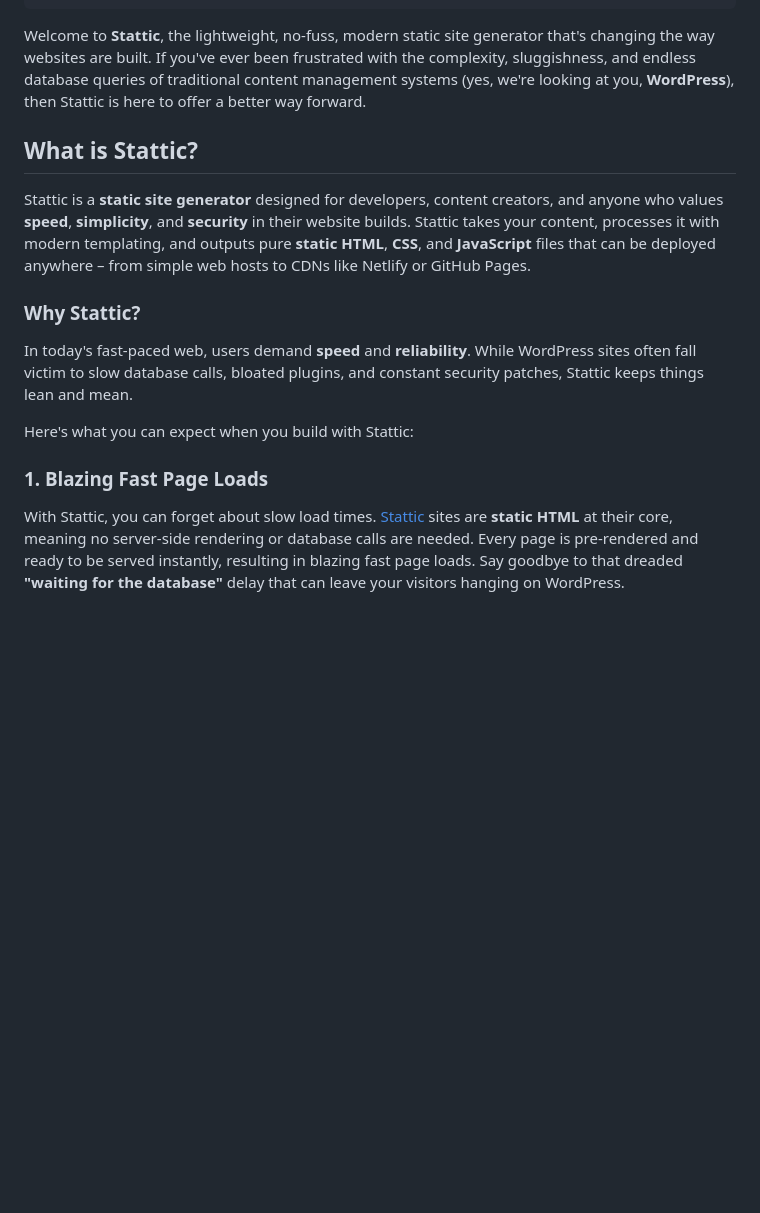
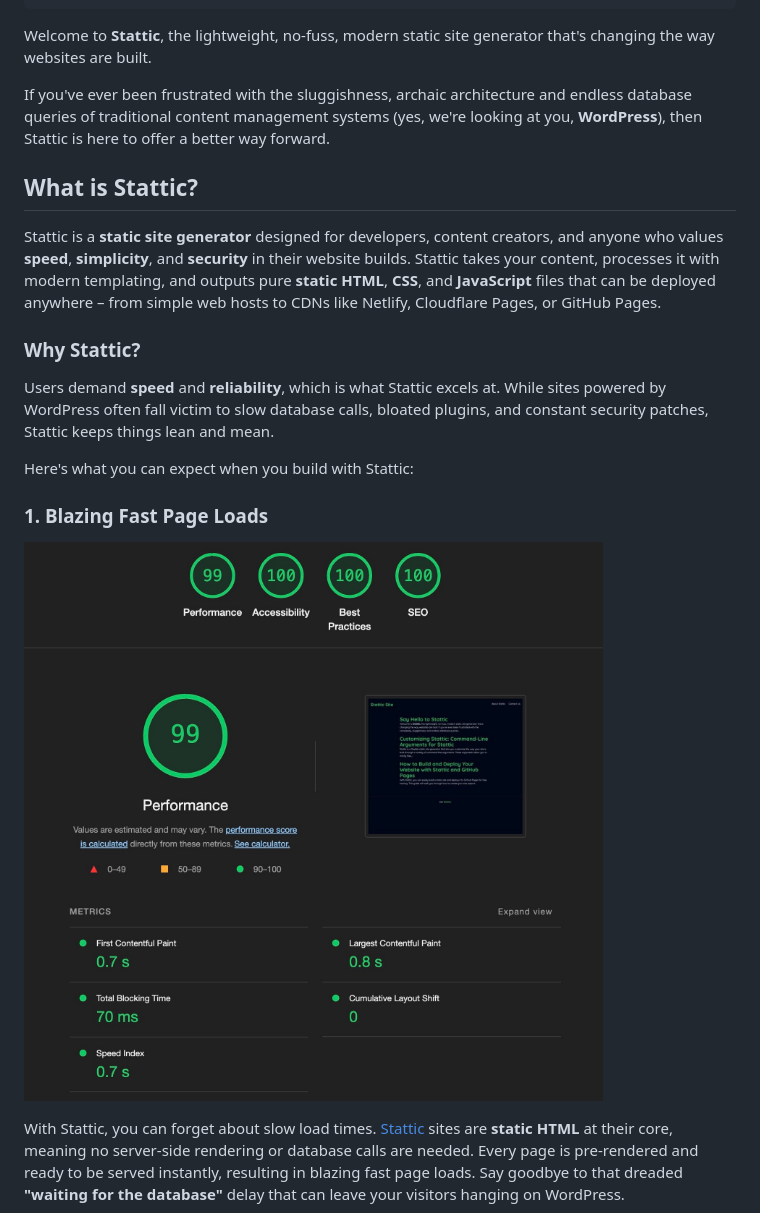
Before and after one commit to getstattic/stattic, a Markdown page: content/posts/say-hello-to-stattic.md, the part around one of its changes. GitHub-like rendering; pictures changed too: content/images/google-pagespeed-insights.jpg (added); blank space fills up the shorter version.

Commit message:
:ok_hand: IMPROVE: Updated the script a few places (i think, its been a long few days)

```diff
--- a/content/posts/say-hello-to-stattic.md
+++ b/content/posts/say-hello-to-stattic.md
@@ -11,19 +11,23 @@ categories:
   - 5
 ---
 
-Welcome to **Stattic**, the lightweight, no-fuss, modern static site generator that's changing the way websites are built. If you've ever been frustrated with the complexity, sluggishness, and endless database queries of traditional content management systems (yes, we're looking at you, **WordPress**), then Stattic is here to offer a better way forward.
+Welcome to **Stattic**, the lightweight, no-fuss, modern static site generator that's changing the way websites are built.
+
+If you've ever been frustrated with the sluggishness, archaic architecture and endless database queries of traditional content management systems (yes, we're looking at you, **WordPress**), then Stattic is here to offer a better way forward.
 
 ## What is Stattic?
 
-Stattic is a **static site generator** designed for developers, content creators, and anyone who values **speed**, **simplicity**, and **security** in their website builds. Stattic takes your content, processes it with modern templating, and outputs pure **static HTML**, **CSS**, and **JavaScript** files that can be deployed anywhere – from simple web hosts to CDNs like Netlify or GitHub Pages.
+Stattic is a **static site generator** designed for developers, content creators, and anyone who values **speed**, **simplicity**, and **security** in their website builds. Stattic takes your content, processes it with modern templating, and outputs pure **static HTML**, **CSS**, and **JavaScript** files that can be deployed anywhere – from simple web hosts to CDNs like Netlify, Cloudflare Pages, or GitHub Pages.
 
 ### Why Stattic?
 
-In today's fast-paced web, users demand **speed** and **reliability**. While WordPress sites often fall victim to slow database calls, bloated plugins, and constant security patches, Stattic keeps things lean and mean.
+Users demand **speed** and **reliability**, which is what Stattic excels at. While sites powered by WordPress often fall victim to slow database calls, bloated plugins, and constant security patches, Stattic keeps things lean and mean.
 
 Here's what you can expect when you build with Stattic:
 
 ### 1. **Blazing Fast Page Loads**
+
+![Google Page Speed Insights](../images/google-pagespeed-insights.jpg)
 
 With Stattic, you can forget about slow load times. [Stattic](https://stattic.site) sites are **static HTML** at their core, meaning no server-side rendering or database calls are needed. Every page is pre-rendered and ready to be served instantly, resulting in blazing fast page loads. Say goodbye to that dreaded **"waiting for the database"** delay that can leave your visitors hanging on WordPress.
 
```
Also changed, not shown: other parts of content/posts/say-hello-to-stattic.md (+1 -1 lines), content/posts/command-line-arguments-for-stattic.md (renamed from content/posts/customizing-stattic.md, +1 -1 lines), content/posts/decentralizing-publishing-with-stattic.md (added, +112 -0 lines), content/posts/front-matter-fields-for-stattic.md (added, +257 -0 lines), 2 other files.
